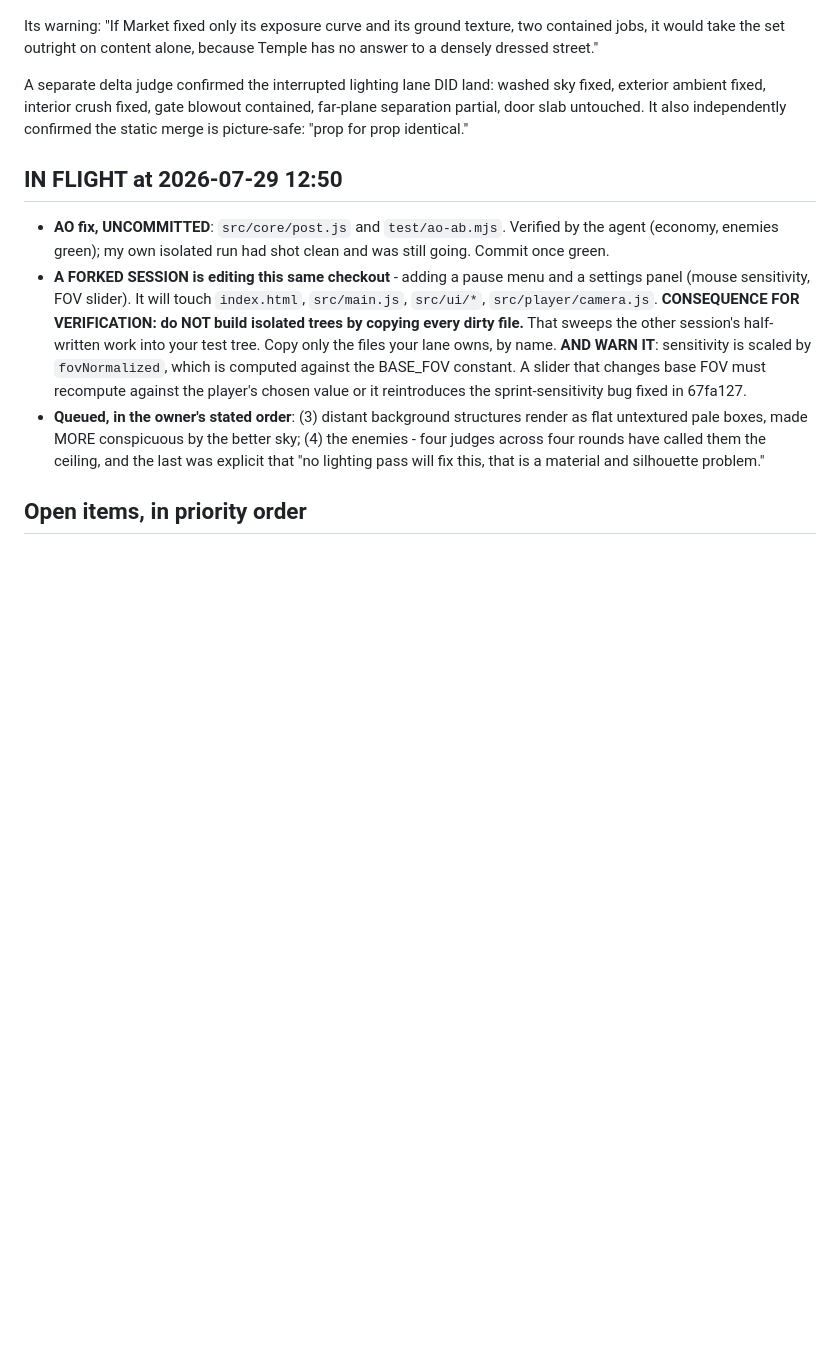
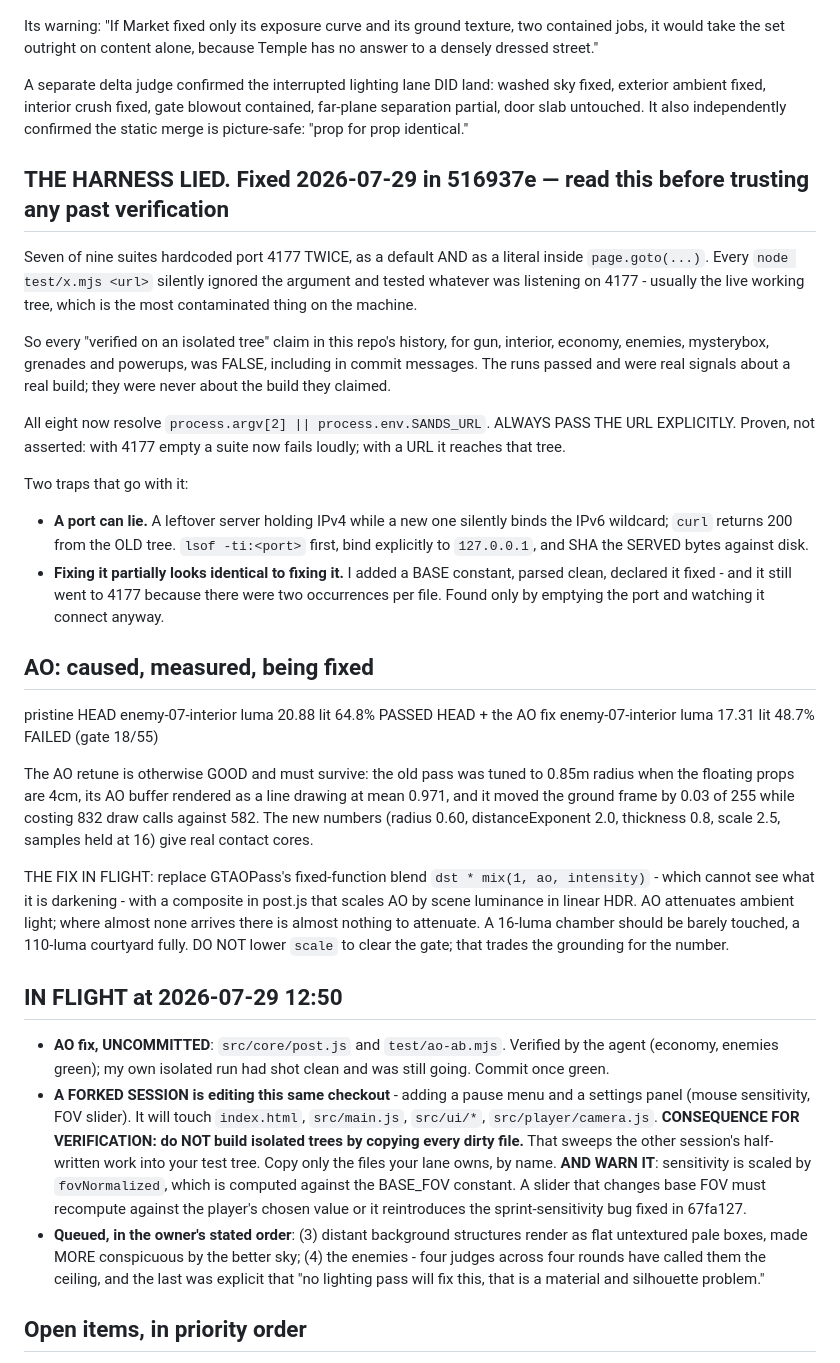
Before and after one commit to eddiebelaval/sands-of-the-restless, a Markdown page: STATE.md, the part around the change. Rendered like a GitHub page; blank space fills up the shorter version.

Commit message:
docs(sands): record the harness lie and the AO measurement
Puts the harness finding at the top of STATE.md, above everything else,
because it invalidates the wording of every past verification claim in
this repo and the next person needs to know that before they read one.

Also records the AO result now that it can actually be measured: HEAD
clears the interior gate at 20.88/64.8, the AO change lands at
17.31/48.7, so it is caused rather than a thin-gate artefact - and states
the fix in flight (scale AO by scene luminance in linear HDR) plus the
constraint that matters, which is not to lower scale to clear the gate.

Co-Authored-By: Claude Opus 5 (1M context) <noreply@anthropic.com>
Claude-Session: https://claude.ai/code/session_01Q1arL9eYTk4gBabFpS5UH1

```diff
--- a/STATE.md
+++ b/STATE.md
@@ -185,6 +185,49 @@ sky fixed, exterior ambient fixed, interior crush fixed, gate blowout contained,
 far-plane separation partial, door slab untouched. It also independently
 confirmed the static merge is picture-safe: "prop for prop identical."
 
+## THE HARNESS LIED. Fixed 2026-07-29 in 516937e — read this before trusting any past verification
+
+Seven of nine suites hardcoded port 4177 TWICE, as a default AND as a literal
+inside `page.goto(...)`. Every `node test/x.mjs <url>` silently ignored the
+argument and tested whatever was listening on 4177 - usually the live working
+tree, which is the most contaminated thing on the machine.
+
+So every "verified on an isolated tree" claim in this repo's history, for gun,
+interior, economy, enemies, mysterybox, grenades and powerups, was FALSE,
+including in commit messages. The runs passed and were real signals about a real
+build; they were never about the build they claimed.
+
+All eight now resolve `process.argv[2] || process.env.SANDS_URL`. ALWAYS PASS THE
+URL EXPLICITLY. Proven, not asserted: with 4177 empty a suite now fails loudly;
+with a URL it reaches that tree.
+
+Two traps that go with it:
+- **A port can lie.** A leftover server holding IPv4 while a new one silently
+  binds the IPv6 wildcard; `curl` returns 200 from the OLD tree. `lsof -ti:<port>`
+  first, bind explicitly to `127.0.0.1`, and SHA the SERVED bytes against disk.
+- **Fixing it partially looks identical to fixing it.** I added a BASE constant,
+  parsed clean, declared it fixed - and it still went to 4177 because there were
+  two occurrences per file. Found only by emptying the port and watching it
+  connect anyway.
+
+## AO: caused, measured, being fixed
+
+  pristine HEAD        enemy-07-interior  luma 20.88  lit 64.8%  PASSED
+  HEAD + the AO fix    enemy-07-interior  luma 17.31  lit 48.7%  FAILED (gate 18/55)
+
+The AO retune is otherwise GOOD and must survive: the old pass was tuned to 0.85m
+radius when the floating props are 4cm, its AO buffer rendered as a line drawing
+at mean 0.971, and it moved the ground frame by 0.03 of 255 while costing 832
+draw calls against 582. The new numbers (radius 0.60, distanceExponent 2.0,
+thickness 0.8, scale 2.5, samples held at 16) give real contact cores.
+
+THE FIX IN FLIGHT: replace GTAOPass's fixed-function blend `dst * mix(1, ao,
+intensity)` - which cannot see what it is darkening - with a composite in post.js
+that scales AO by scene luminance in linear HDR. AO attenuates ambient light;
+where almost none arrives there is almost nothing to attenuate. A 16-luma chamber
+should be barely touched, a 110-luma courtyard fully. DO NOT lower `scale` to
+clear the gate; that trades the grounding for the number.
+
 ## IN FLIGHT at 2026-07-29 12:50
 
 - **AO fix, UNCOMMITTED**: `src/core/post.js` and `test/ao-ab.mjs`. Verified by
```
